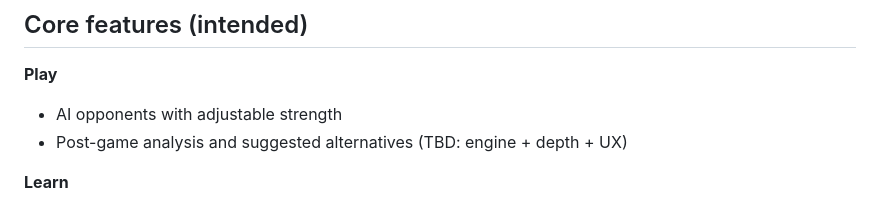
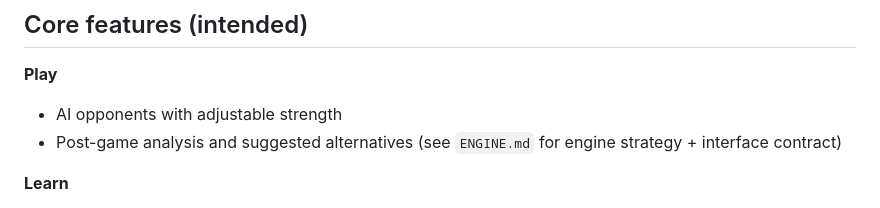
Before and after one commit to MaxSmile/BellaChess, a Markdown page: docs/README.md, the part around the change. GitHub-like rendering.

Commit message:
Docs: define engine strategy + stable interface contract

```diff
--- a/docs/README.md
+++ b/docs/README.md
@@ -17,7 +17,7 @@ Mobile App, iOS, Android, Flutter, Web, Next.js, AI, Game, Web3, DApp, Blockchai
 ## Core features (intended)
 **Play**
 - AI opponents with adjustable strength
-- Post-game analysis and suggested alternatives (TBD: engine + depth + UX)
+- Post-game analysis and suggested alternatives (see `ENGINE.md` for engine strategy + interface contract)
 
 **Learn**
 - Personalized AI coach (adaptive difficulty + guidance)
```
Also changed, not shown: docs/ENGINE.md (added, +117 -0 lines).
